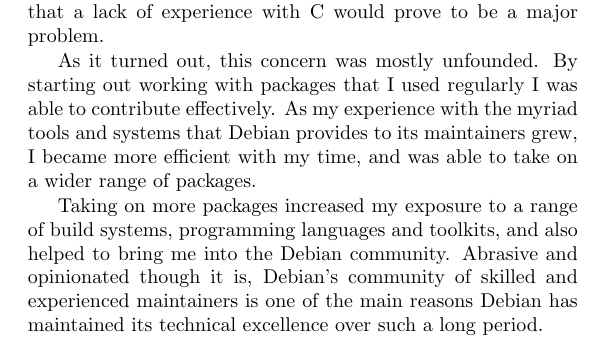
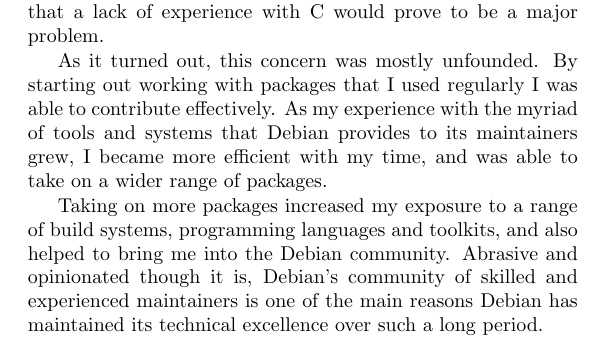
Before and after one commit to Open-Advice/Open-Advice, a LaTeX thesis (Open-Advice.tex, which reads packaging/ThomMay.tex): part of page 236 of 366, cut so that both start at the same text. Compiled offline with pdfLaTeX.

Commit message:
add missing "of"

```diff
--- a/packaging/ThomMay.tex
+++ b/packaging/ThomMay.tex
@@ -14,7 +14,7 @@
 
 As it turned out, this concern was mostly unfounded. By starting out working
 with packages that I used regularly I was able to contribute effectively. As my
-experience with the myriad tools and systems that Debian provides to its
+experience with the myriad of tools and systems that Debian provides to its
 maintainers grew, I became more efficient with my time, and was able to take on
 a wider range of packages.
 
```
